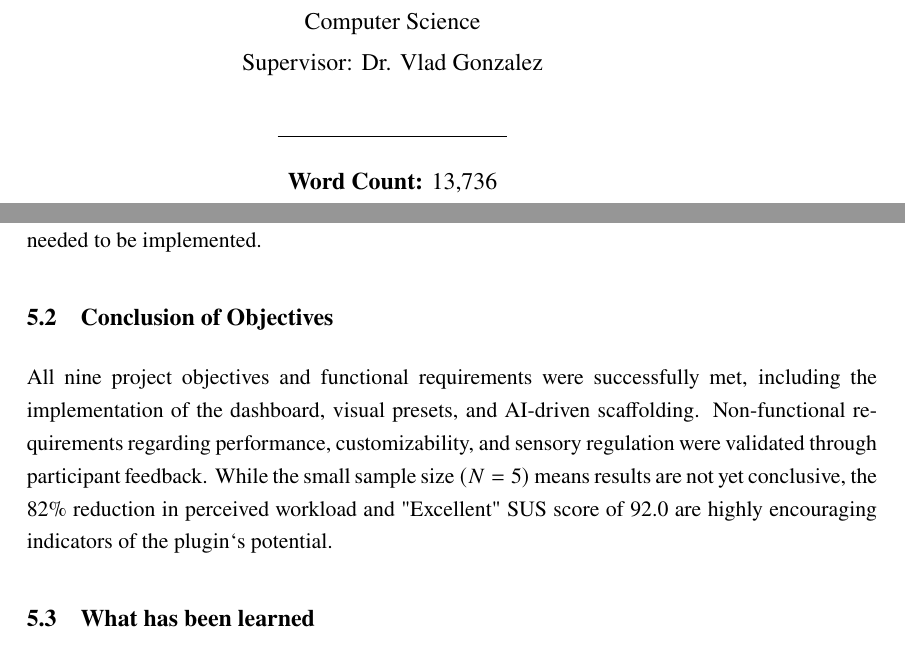
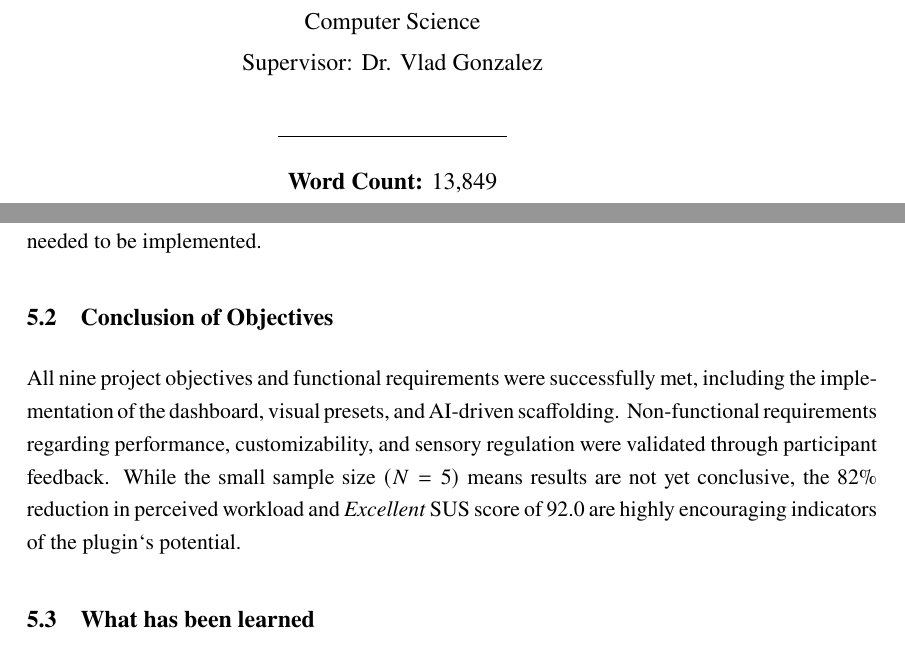
Before and after one commit to cellis1912/2040208-project, a LaTeX document (dis/main.tex, which reads dis/chapters/conclusion.tex, dis/titlepage.tex): two parts of pages 1 and 52 of 54 before the commit and two parts of pages 1 and 52 of 55 after it, joined at a grey line, cut so that both start at the same text. Compiled offline with pdfLaTeX.

Commit message:
1
Co-authored-by: Copilot <copilot@github.com>

```diff
--- a/dis/chapters/conclusion.tex
+++ b/dis/chapters/conclusion.tex
@@ -13,7 +13,7 @@ in keeping me on track and stopping me from becoming overwhelmed by the large am
 All nine project objectives and functional requirements were successfully met, including the implementation of the dashboard, visual presets,
 and AI-driven \gls{scaffolding}. Non-functional requirements regarding performance, customizability, and sensory regulation were validated through
 participant feedback. While the small sample size $(N=5)$ means results are not yet conclusive, the 82\%
-reduction in perceived workload and "Excellent" SUS score of 92.0 are highly encouraging indicators of the plugin`s potential.
+reduction in perceived workload and \textit{Excellent} SUS score of 92.0 are highly encouraging indicators of the plugin`s potential.
 
 \subsection{What has been learned}
 This research highlighted that many barriers faced by \gls{neurodivergent} developers are not inherent to their neurology but are products of
--- a/dis/titlepage.tex
+++ b/dis/titlepage.tex
@@ -23,7 +23,7 @@
 
 \ProgramName\\
 Supervisor: \SupervisorName\\
-\wordcount{13,736}
+\wordcount{13,849}
 
 \vspace{1.5cm}
 \vfill
```
Also changed, not shown: dis/chapters/results.tex (+3 -1 lines), dis/main.gls, dis/main.pdf, 11 other files.
